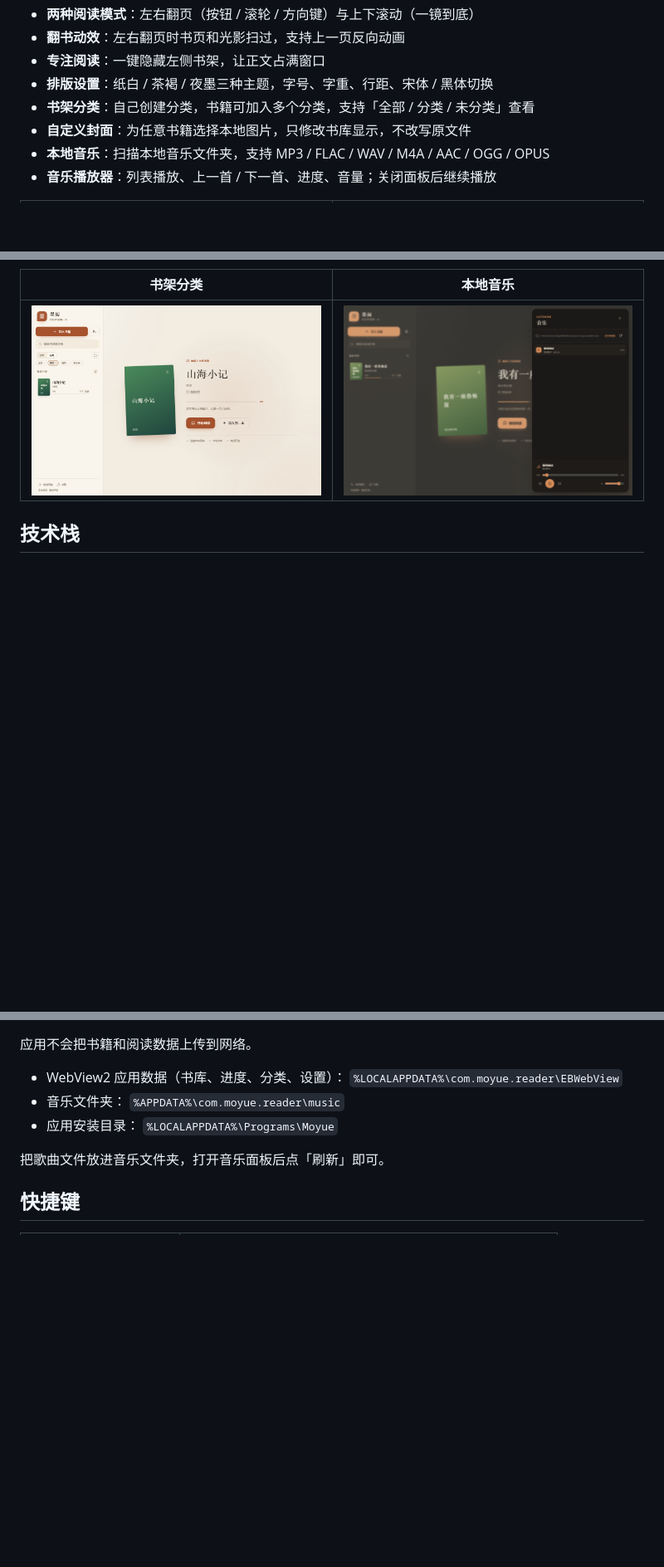
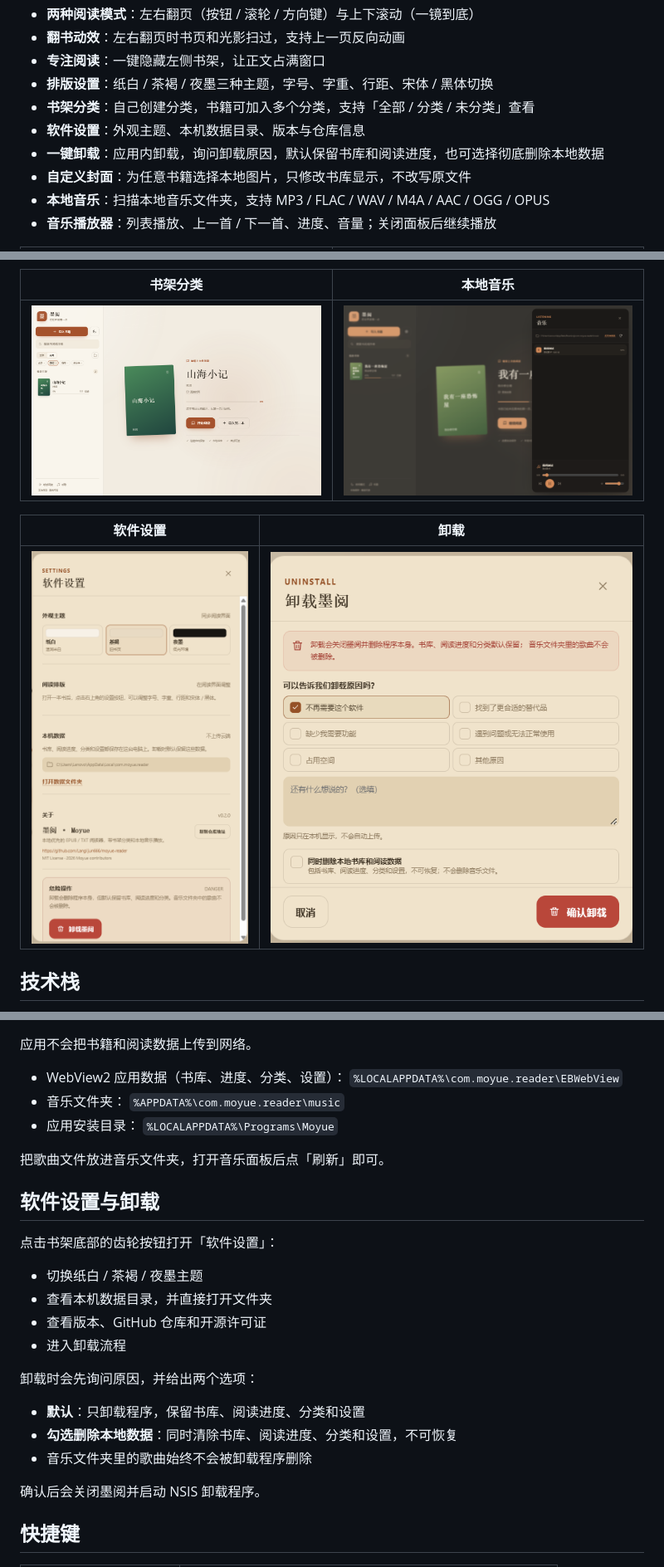
Before and after one commit to Langlijun666/moyue-reader, a Markdown page: README.md, 3 parts joined by grey strips. Shown at 83% size. GitHub-like rendering; pictures changed too: docs/settings.png (added), docs/uninstall.png (added); blank space fills up the shorter version.

Commit message:
Add app settings and one-click uninstall

```diff
--- a/README.md
+++ b/README.md
@@ -24,6 +24,8 @@ Windows 10/11 安装包：[GitHub Releases](https://github.com/Langlijun666/moyu
 - **专注阅读**：一键隐藏左侧书架，让正文占满窗口
 - **排版设置**：纸白 / 茶褐 / 夜墨三种主题，字号、字重、行距、宋体 / 黑体切换
 - **书架分类**：自己创建分类，书籍可加入多个分类，支持「全部 / 分类 / 未分类」查看
+- **软件设置**：外观主题、本机数据目录、版本与仓库信息
+- **一键卸载**：应用内卸载，询问卸载原因，默认保留书库和阅读进度，也可选择彻底删除本地数据
 - **自定义封面**：为任意书籍选择本地图片，只修改书库显示，不改写原文件
 - **本地音乐**：扫描本地音乐文件夹，支持 MP3 / FLAC / WAV / M4A / AAC / OGG / OPUS
 - **音乐播放器**：列表播放、上一首 / 下一首、进度、音量；关闭面板后继续播放
@@ -47,6 +49,10 @@ Windows 10/11 安装包：[GitHub Releases](https://github.com/Langlijun666/moyu
 | 书架分类 | 本地音乐 |
 | --- | --- |
 | ![书架分类](docs/categories.png) | ![音乐](docs/music.png) |
+
+| 软件设置 | 卸载 |
+| --- | --- |
+| ![软件设置](docs/settings.png) | ![卸载](docs/uninstall.png) |
 
 ## 技术栈
 
@@ -131,6 +137,23 @@ npm run tauri:build
 
 把歌曲文件放进音乐文件夹，打开音乐面板后点「刷新」即可。
 
+## 软件设置与卸载
+
+点击书架底部的齿轮按钮打开「软件设置」：
+
+- 切换纸白 / 茶褐 / 夜墨主题
+- 查看本机数据目录，并直接打开文件夹
+- 查看版本、GitHub 仓库和开源许可证
+- 进入卸载流程
+
+卸载时会先询问原因，并给出两个选项：
+
+- **默认**：只卸载程序，保留书库、阅读进度、分类和设置
+- **勾选删除本地数据**：同时清除书库、阅读进度、分类和设置，不可恢复
+- 音乐文件夹里的歌曲始终不会被卸载程序删除
+
+确认后会关闭墨阅并启动 NSIS 卸载程序。
+
 ## 快捷键
 
 | 快捷键 | 功能 |
```
Also changed, not shown: other parts of README.md (+4 -0 lines), CHANGELOG.md (added, +22 -0 lines), 11 other files.
